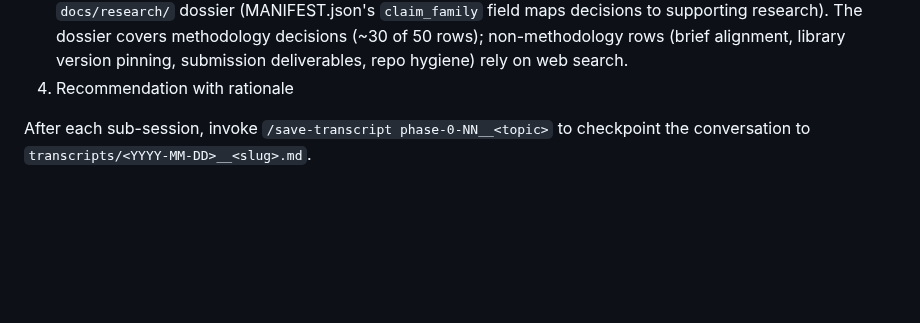
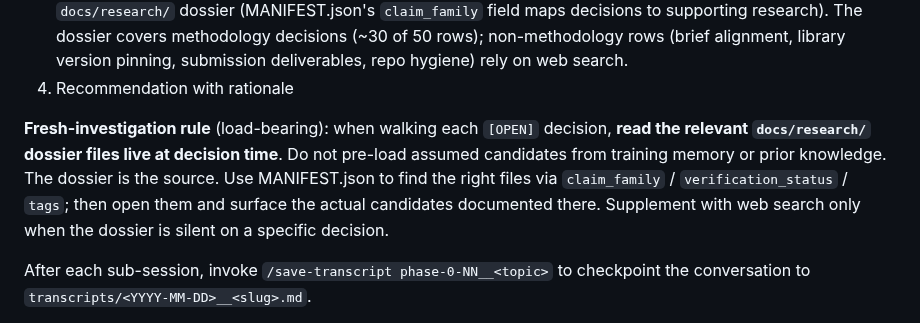
Before and after one commit to brandon-behring/prompt-injection-detection-prototype, a Markdown page: CLAUDE.md, the part around the change. Rendered like a GitHub page; blank space fills up the shorter version.

Commit message:
feat: fresh-investigation rule in CLAUDE.md Phase 0 workflow
The Phase 0 educational-references rule was already encoded (each [OPEN]
decision needs 2-3 definitive reference URLs). This adds the
fresh-investigation rule that strengthens it:

> When walking each [OPEN] decision, read the relevant docs/research/
> dossier files LIVE at decision time. Do not pre-load assumed
> candidates from training memory or prior knowledge. The dossier is
> the source. Use MANIFEST.json to find the right files via
> claim_family / verification_status / tags; then open them and
> surface the actual candidates documented there. Supplement with web
> search only when the dossier is silent.

This prevents the failure mode where an agent recalls some plausible
canonical defaults from training data and presents them as if they were
the dossier's recommendations.

Replanning checkpoints (commit 15 already added one per phase in
docs/ROADMAP.md) and brief-intake protocol (commit 16a already added to
CLAUDE.md) complete the planned Q20 trio.

Co-Authored-By: Claude <noreply@anthropic.com>

```diff
--- a/CLAUDE.md
+++ b/CLAUDE.md
@@ -21,6 +21,15 @@ recommended sub-session sequence.
    non-methodology rows (brief alignment, library version pinning,
    submission deliverables, repo hygiene) rely on web search.
 4. Recommendation with rationale
+
+**Fresh-investigation rule** (load-bearing): when walking each `[OPEN]`
+decision, **read the relevant `docs/research/` dossier files live at
+decision time**. Do not pre-load assumed candidates from training memory
+or prior knowledge. The dossier is the source. Use MANIFEST.json to find
+the right files via `claim_family` / `verification_status` / `tags`;
+then open them and surface the actual candidates documented there.
+Supplement with web search only when the dossier is silent on a specific
+decision.
 
 After each sub-session, invoke `/save-transcript phase-0-NN__<topic>` to
 checkpoint the conversation to `transcripts/<YYYY-MM-DD>__<slug>.md`.
```
